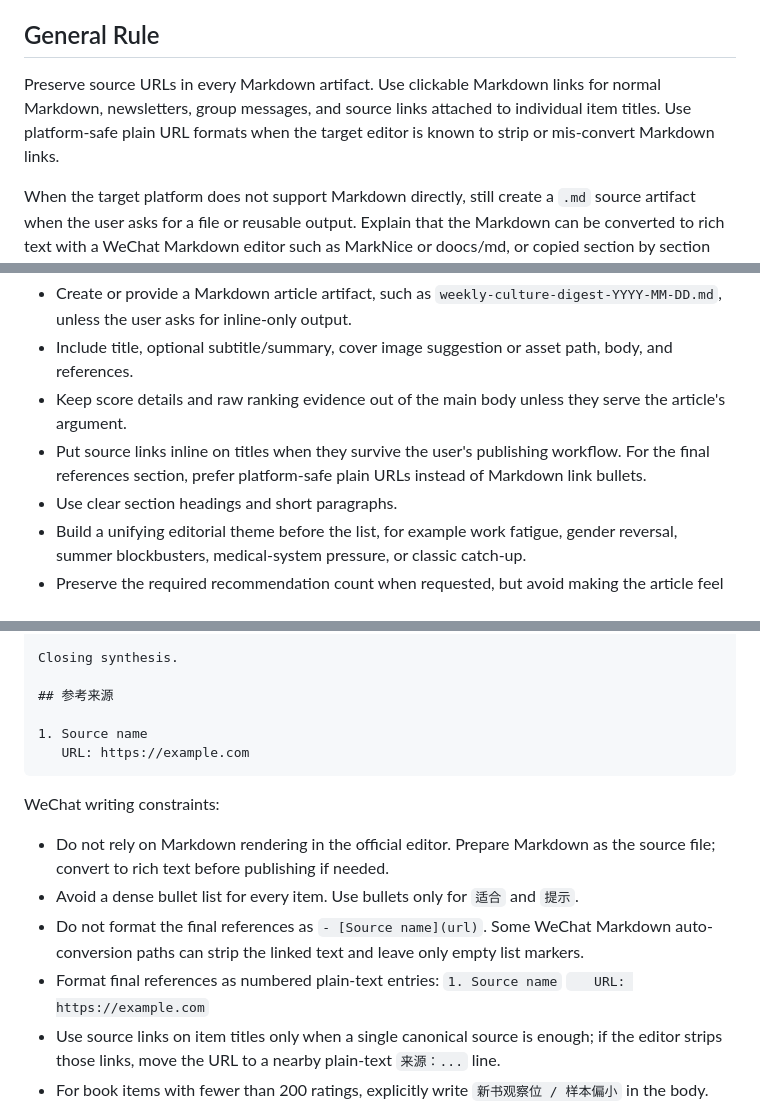
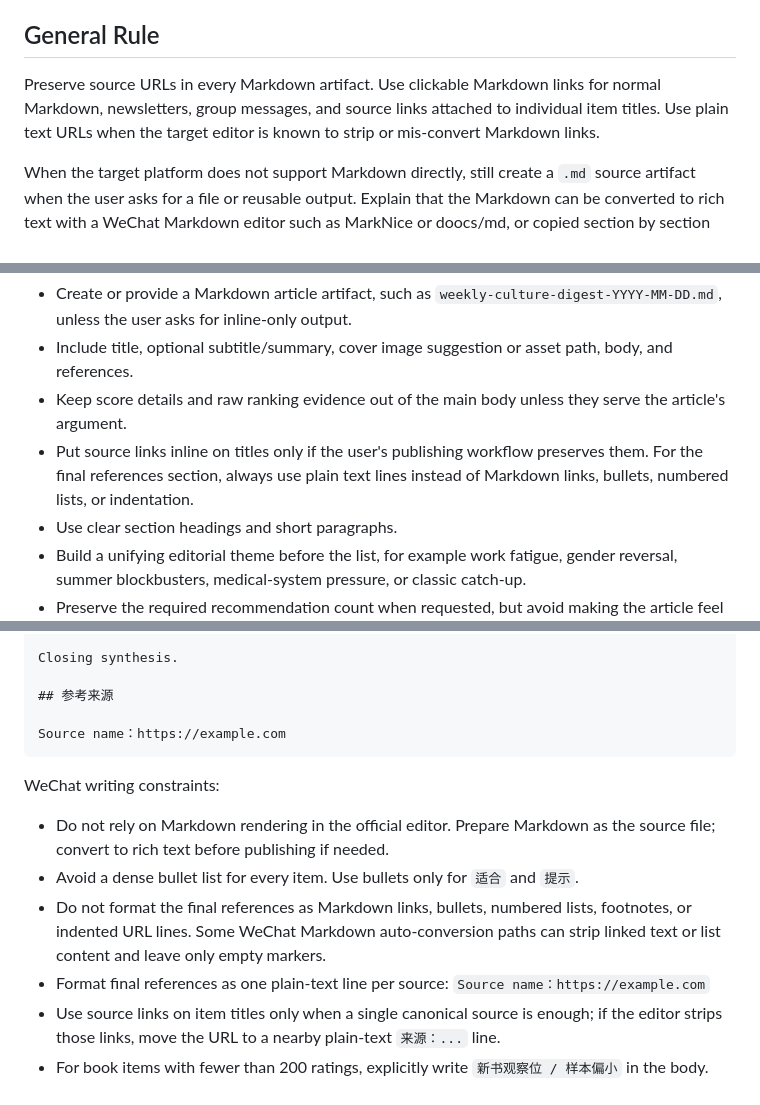
Before and after one commit to cody1991/culture-trend-curator, a Markdown page: references/publishing_formats.md, 3 parts joined by grey strips. Rendered like a GitHub page.

Commit message:
Simplify WeChat reference source formatting

````diff
--- a/references/publishing_formats.md
+++ b/references/publishing_formats.md
@@ -4,7 +4,7 @@ Use this reference when the user asks to publish, post, send, or adapt the diges
 
 ## General Rule
 
-Preserve source URLs in every Markdown artifact. Use clickable Markdown links for normal Markdown, newsletters, group messages, and source links attached to individual item titles. Use platform-safe plain URL formats when the target editor is known to strip or mis-convert Markdown links.
+Preserve source URLs in every Markdown artifact. Use clickable Markdown links for normal Markdown, newsletters, group messages, and source links attached to individual item titles. Use plain text URLs when the target editor is known to strip or mis-convert Markdown links.
 
 When the target platform does not support Markdown directly, still create a `.md` source artifact when the user asks for a file or reusable output. Explain that the Markdown can be converted to rich text with a WeChat Markdown editor such as MarkNice or doocs/md, or copied section by section into the platform editor.
 
@@ -17,7 +17,7 @@ Default output:
 - Create or provide a Markdown article artifact, such as `weekly-culture-digest-YYYY-MM-DD.md`, unless the user asks for inline-only output.
 - Include title, optional subtitle/summary, cover image suggestion or asset path, body, and references.
 - Keep score details and raw ranking evidence out of the main body unless they serve the article's argument.
-- Put source links inline on titles when they survive the user's publishing workflow. For the final references section, prefer platform-safe plain URLs instead of Markdown link bullets.
+- Put source links inline on titles only if the user's publishing workflow preserves them. For the final references section, always use plain text lines instead of Markdown links, bullets, numbered lists, or indentation.
 - Use clear section headings and short paragraphs.
 - Build a unifying editorial theme before the list, for example work fatigue, gender reversal, summer blockbusters, medical-system pressure, or classic catch-up.
 - Preserve the required recommendation count when requested, but avoid making the article feel like ten isolated cards.
@@ -50,18 +50,16 @@ Closing synthesis.
 
 ## 参考来源
 
-1. Source name
-   URL: https://example.com
+Source name：https://example.com
 ```
 
 WeChat writing constraints:
 
 - Do not rely on Markdown rendering in the official editor. Prepare Markdown as the source file; convert to rich text before publishing if needed.
 - Avoid a dense bullet list for every item. Use bullets only for `适合` and `提示`.
-- Do not format the final references as `- [Source name](url)`. Some WeChat Markdown auto-conversion paths can strip the linked text and leave only empty list markers.
-- Format final references as numbered plain-text entries:
-  `1. Source name`
-  `   URL: https://example.com`
+- Do not format the final references as Markdown links, bullets, numbered lists, footnotes, or indented URL lines. Some WeChat Markdown auto-conversion paths can strip linked text or list content and leave only empty markers.
+- Format final references as one plain-text line per source:
+  `Source name：https://example.com`
 - Use source links on item titles only when a single canonical source is enough; if the editor strips those links, move the URL to a nearby plain-text `来源：...` line.
 - For book items with fewer than 200 ratings, explicitly write `新书观察位 / 样本偏小` in the body.
 - For films/TV, keep one global classic catch-up slot unless the user says otherwise.
````
